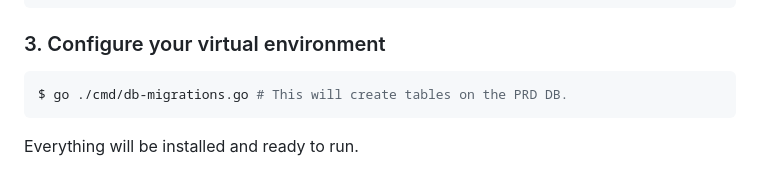
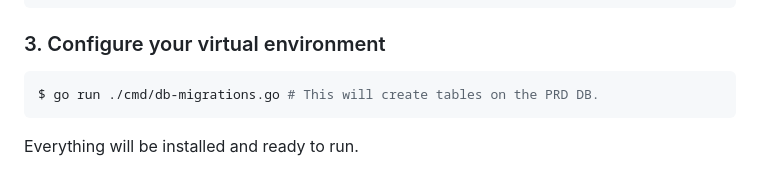
Before and after one commit to ricardo-jorge-tavares/go-todo-list-app, a Markdown page: README.md, the part around the change. Drawn GitHub-style.

Commit message:
Updated README typo

````diff
--- a/README.md
+++ b/README.md
@@ -19,7 +19,7 @@ $ docker-compose -f .docker/docker-compose.yml up
 
 ### 3. Configure your virtual environment
 ``` bash
-$ go ./cmd/db-migrations.go # This will create tables on the PRD DB.
+$ go run ./cmd/db-migrations.go # This will create tables on the PRD DB.
 ```
 
 Everything will be installed and ready to run.
````
